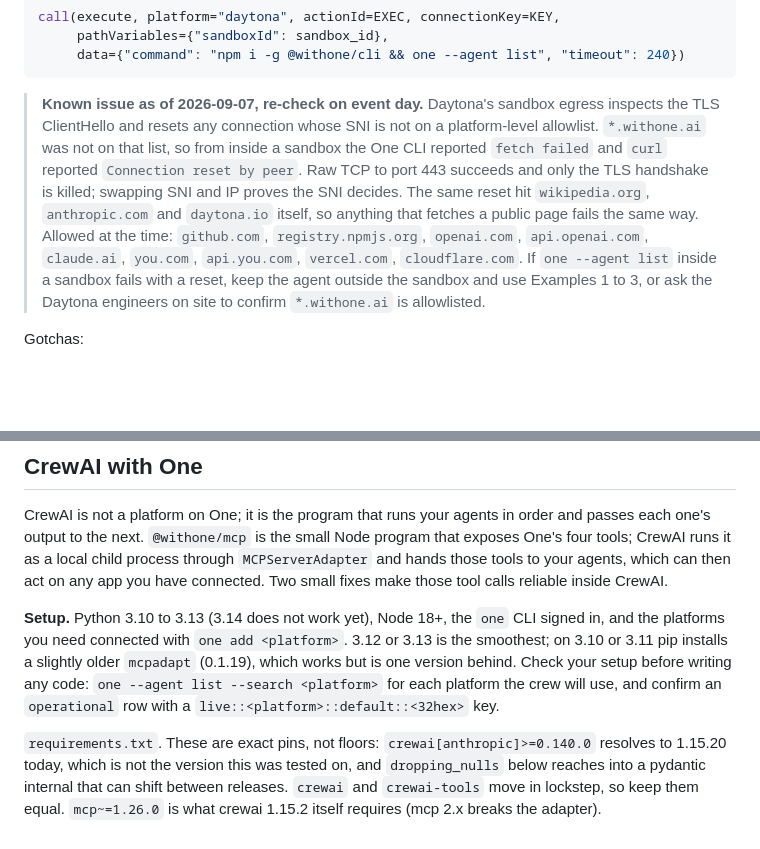
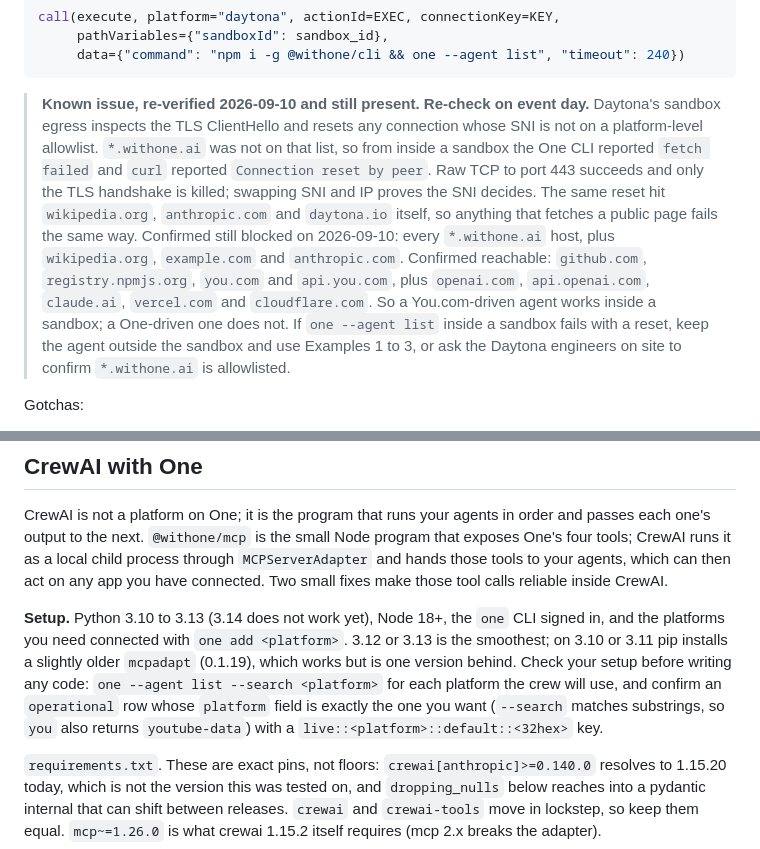
Before and after one commit to withoneai/you-hackathon, a Markdown page: content/skill.md, 2 parts joined by grey strips. Rendered like a GitHub page; blank space fills up the shorter version.

````diff
--- a/content/skill.md
+++ b/content/skill.md
@@ -481,7 +490,7 @@ call(execute, platform="daytona", actionId=EXEC, connectionKey=KEY,
      data={"command": "npm i -g @withone/cli && one --agent list", "timeout": 240})
 ```
 
-> **Known issue as of 2026-09-07, re-check on event day.** Daytona's sandbox egress inspects the TLS ClientHello and resets any connection whose SNI is not on a platform-level allowlist. `*.withone.ai` was not on that list, so from inside a sandbox the One CLI reported `fetch failed` and `curl` reported `Connection reset by peer`. Raw TCP to port 443 succeeds and only the TLS handshake is killed; swapping SNI and IP proves the SNI decides. The same reset hit `wikipedia.org`, `anthropic.com` and `daytona.io` itself, so anything that fetches a public page fails the same way. Allowed at the time: `github.com`, `registry.npmjs.org`, `openai.com`, `api.openai.com`, `claude.ai`, `you.com`, `api.you.com`, `vercel.com`, `cloudflare.com`. If `one --agent list` inside a sandbox fails with a reset, keep the agent outside the sandbox and use Examples 1 to 3, or ask the Daytona engineers on site to confirm `*.withone.ai` is allowlisted.
+> **Known issue, re-verified 2026-09-10 and still present. Re-check on event day.** Daytona's sandbox egress inspects the TLS ClientHello and resets any connection whose SNI is not on a platform-level allowlist. `*.withone.ai` was not on that list, so from inside a sandbox the One CLI reported `fetch failed` and `curl` reported `Connection reset by peer`. Raw TCP to port 443 succeeds and only the TLS handshake is killed; swapping SNI and IP proves the SNI decides. The same reset hit `wikipedia.org`, `anthropic.com` and `daytona.io` itself, so anything that fetches a public page fails the same way. Confirmed still blocked on 2026-09-10: every `*.withone.ai` host, plus `wikipedia.org`, `example.com` and `anthropic.com`. Confirmed reachable: `github.com`, `registry.npmjs.org`, `you.com` and `api.you.com`, plus `openai.com`, `api.openai.com`, `claude.ai`, `vercel.com` and `cloudflare.com`. So a You.com-driven agent works inside a sandbox; a One-driven one does not. If `one --agent list` inside a sandbox fails with a reset, keep the agent outside the sandbox and use Examples 1 to 3, or ask the Daytona engineers on site to confirm `*.withone.ai` is allowlisted.
 
 Gotchas:
 
@@ -496,7 +505,7 @@ Gotchas:
 
 CrewAI is not a platform on One; it is the program that runs your agents in order and passes each one's output to the next. `@withone/mcp` is the small Node program that exposes One's four tools; CrewAI runs it as a local child process through `MCPServerAdapter` and hands those tools to your agents, which can then act on any app you have connected. Two small fixes make those tool calls reliable inside CrewAI.
 
-**Setup.** Python 3.10 to 3.13 (3.14 does not work yet), Node 18+, the `one` CLI signed in, and the platforms you need connected with `one add <platform>`. 3.12 or 3.13 is the smoothest; on 3.10 or 3.11 pip installs a slightly older `mcpadapt` (0.1.19), which works but is one version behind. Check your setup before writing any code: `one --agent list --search <platform>` for each platform the crew will use, and confirm an `operational` row with a `live::<platform>::default::<32hex>` key.
+**Setup.** Python 3.10 to 3.13 (3.14 does not work yet), Node 18+, the `one` CLI signed in, and the platforms you need connected with `one add <platform>`. 3.12 or 3.13 is the smoothest; on 3.10 or 3.11 pip installs a slightly older `mcpadapt` (0.1.19), which works but is one version behind. Check your setup before writing any code: `one --agent list --search <platform>` for each platform the crew will use, and confirm an `operational` row whose `platform` field is exactly the one you want (`--search` matches substrings, so `you` also returns `youtube-data`) with a `live::<platform>::default::<32hex>` key.
 
 `requirements.txt`. These are exact pins, not floors: `crewai[anthropic]>=0.140.0` resolves to 1.15.20 today, which is not the version this was tested on, and `dropping_nulls` below reaches into a pydantic internal that can shift between releases. `crewai` and `crewai-tools` move in lockstep, so keep them equal. `mcp~=1.26.0` is what crewai 1.15.2 itself requires (mcp 2.x breaks the adapter).
 
````
Also changed, not shown: other parts of content/skill.md (+13 -4 lines).
